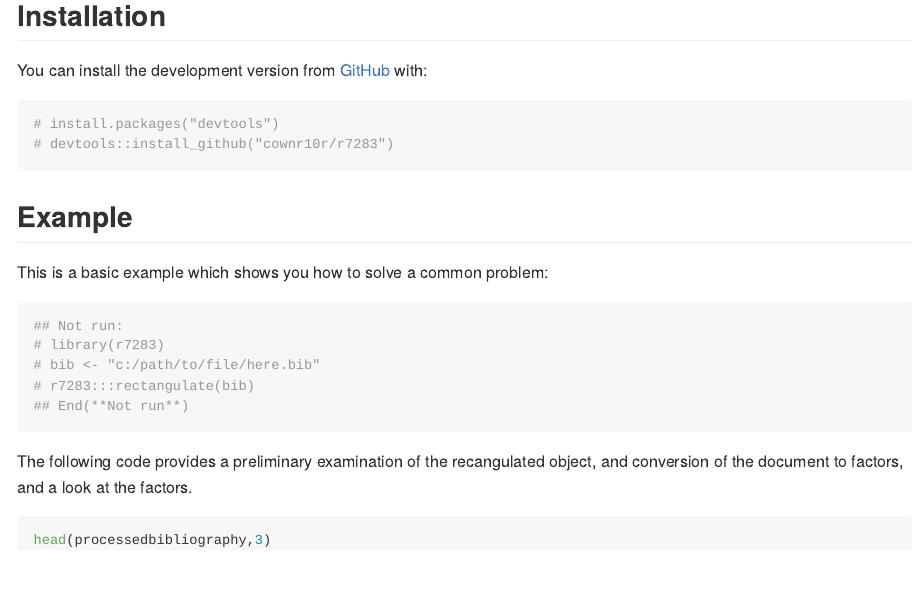
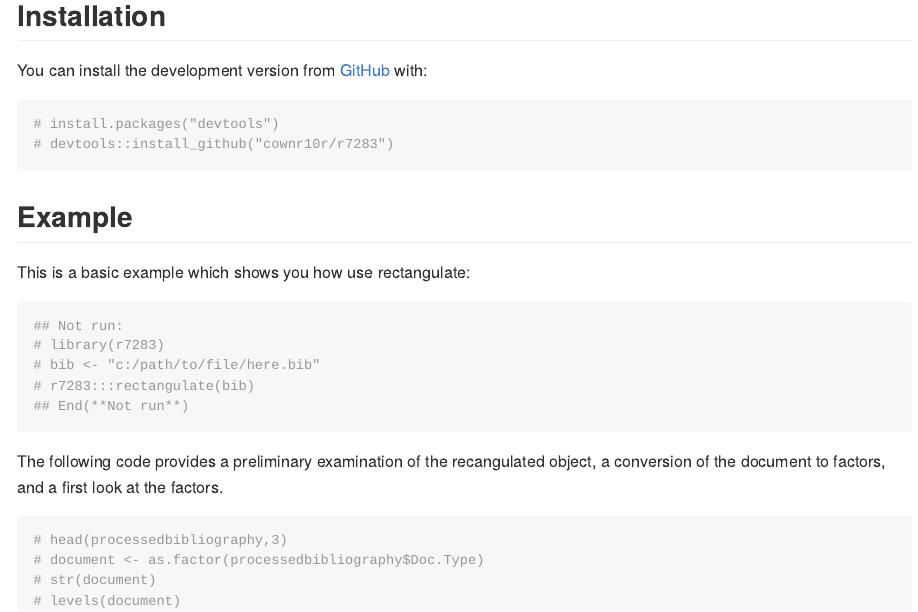
Before and after one commit to cownr10r/r7283, an R Markdown document (README.Rmd): the page in a window 1100 px wide, from 210 px down. The pictures show the output file README.md that the author committed with the source, drawn offline in the style of GitHub; long lines of code are wrapped.

Commit message:
cleaning up

````diff
--- a/README.Rmd
+++ b/README.Rmd
@@ -30,7 +30,7 @@ You can install the development version from [GitHub](https://github.com/) with:
 ```
 ## Example
 
-This is a basic example which shows you how to solve a common problem:
+This is a basic example which shows you how use rectangulate:
 
 ```{r, example}
 ## Not run:
@@ -40,7 +40,7 @@ This is a basic example which shows you how to solve a common problem:
 ## End(**Not run**)
 ```
 
-The following code provides a preliminary examination of the recangulated object, and conversion of the document to factors, and a look at the factors.
+The following code provides a preliminary examination of the recangulated object, a conversion of the document to factors, and a first look at the factors.
 
 ```{r, evaluate = FALSE}
 head(processedbibliography,3)
````
Also changed, not shown: R/elim.r (+1 -0 lines), R/jstor_ocr.r (+1 -2 lines), R/neuter_spanish.r (+1 -0 lines), R/rectangulate.R (+1 -0 lines), README.html (deleted), README.md, 2 other files.
